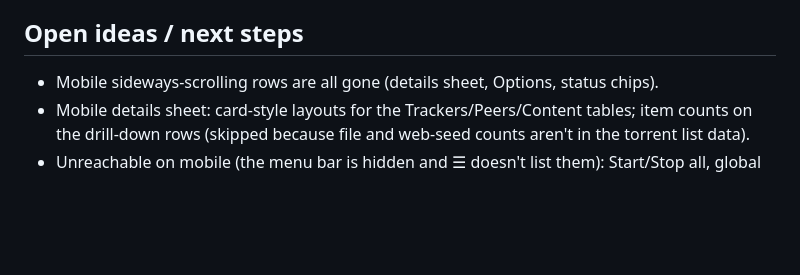
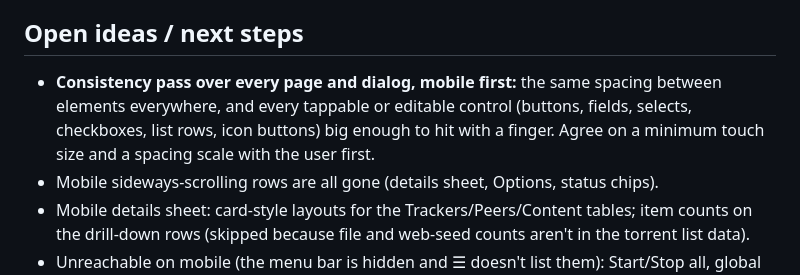
Before and after one commit to englund/bitsy-qbittorrent-theme, a Markdown page: HANDOFF.md, the part around the change. GitHub-like rendering; blank space fills up the shorter version.

Commit message:
docs: add a spacing and touch target pass to the next steps
Co-Authored-By: Claude Opus 5.5 <noreply@anthropic.com>

```diff
--- a/HANDOFF.md
+++ b/HANDOFF.md
@@ -98,6 +98,7 @@ node --watch mock-server.mjs        # http://localhost:8090  (/login shows the l
 - The native file picker can't be driven by automation. Call `qBittorrent.Client.uploadTorrentFiles([new File(...)])`, which is the same path the picker uses.
 
 ## Open ideas / next steps
+- **Consistency pass over every page and dialog, mobile first:** the same spacing between elements everywhere, and every tappable or editable control (buttons, fields, selects, checkboxes, list rows, icon buttons) big enough to hit with a finger. Agree on a minimum touch size and a spacing scale with the user first.
 - Mobile sideways-scrolling rows are all gone (details sheet, Options, status chips).
 - Mobile details sheet: card-style layouts for the Trackers/Peers/Content tables; item counts on the drill-down rows (skipped because file and web-seed counts aren't in the torrent list data).
 - Unreachable on mobile (the menu bar is hidden and ☰ doesn't list them): Start/Stop all, global speed limits, Shutdown.
```
